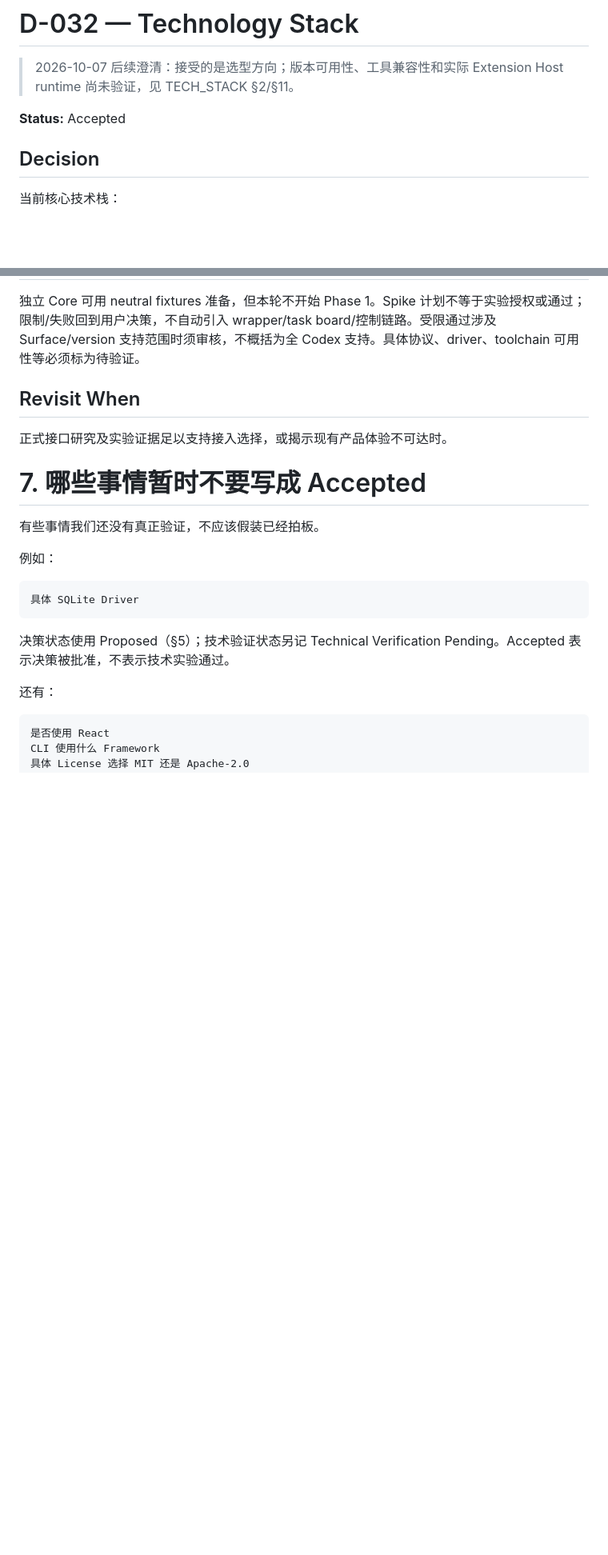
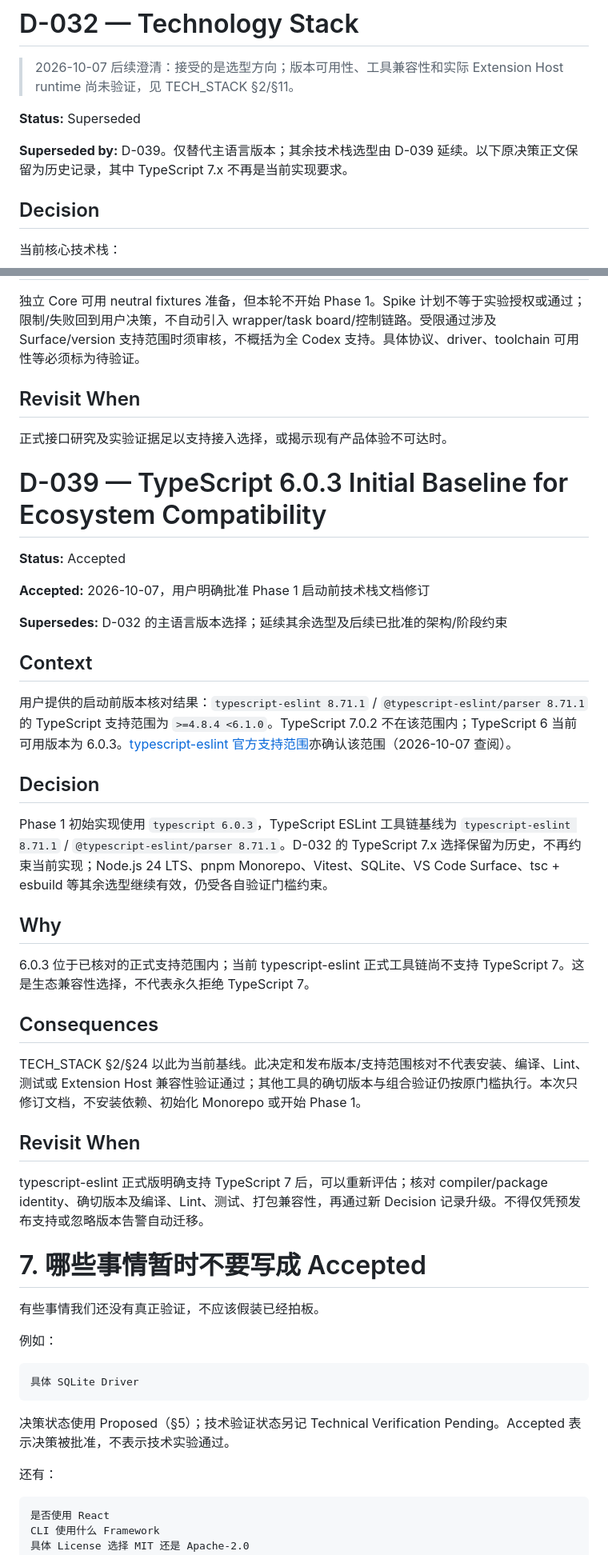
Before and after one commit to Chemic666/ai-project-visualizer, a Markdown page: DECISIONS.md, 2 parts joined by grey strips. Shown at 80% size. Rendered like a GitHub page; blank space fills up the shorter version.

Commit message:
docs: pin phase 1 TypeScript toolchain

```diff
--- a/DECISIONS.md
+++ b/DECISIONS.md
@@ -1259,7 +1259,9 @@ Plan 有没有变化
 
 > 2026-10-07 后续澄清：接受的是选型方向；版本可用性、工具兼容性和实际 Extension Host runtime 尚未验证，见 TECH_STACK §2/§11。
 
-**Status:** Accepted
+**Status:** Superseded
+
+**Superseded by:** D-039。仅替代主语言版本；其余技术栈选型由 D-039 延续。以下原决策正文保留为历史记录，其中 TypeScript 7.x 不再是当前实现要求。
 
 ## Decision
 
@@ -1473,6 +1475,34 @@ Plugin/app-server 获取已有用户 Session/计划的能力缺少可复现实
 
 正式接口研究及实验证据足以支持接入选择，或揭示现有产品体验不可达时。
 
+# D-039 — TypeScript 6.0.3 Initial Baseline for Ecosystem Compatibility
+
+**Status:** Accepted
+
+**Accepted:** 2026-10-07，用户明确批准 Phase 1 启动前技术栈文档修订
+
+**Supersedes:** D-032 的主语言版本选择；延续其余选型及后续已批准的架构/阶段约束
+
+## Context
+
+用户提供的启动前版本核对结果：`typescript-eslint 8.71.1` / `@typescript-eslint/parser 8.71.1` 的 TypeScript 支持范围为 `>=4.8.4 <6.1.0`。TypeScript 7.0.2 不在该范围内；TypeScript 6 当前可用版本为 6.0.3。[typescript-eslint 官方支持范围](https://typescript-eslint.io/users/dependency-versions/)亦确认该范围（2026-10-07 查阅）。
+
+## Decision
+
+Phase 1 初始实现使用 `typescript 6.0.3`，TypeScript ESLint 工具链基线为 `typescript-eslint 8.71.1` / `@typescript-eslint/parser 8.71.1`。D-032 的 TypeScript 7.x 选择保留为历史，不再约束当前实现；Node.js 24 LTS、pnpm Monorepo、Vitest、SQLite、VS Code Surface、tsc + esbuild 等其余选型继续有效，仍受各自验证门槛约束。
+
+## Why
+
+6.0.3 位于已核对的正式支持范围内；当前 typescript-eslint 正式工具链尚不支持 TypeScript 7。这是生态兼容性选择，不代表永久拒绝 TypeScript 7。
+
+## Consequences
+
+TECH_STACK §2/§24 以此为当前基线。此决定和发布版本/支持范围核对不代表安装、编译、Lint、测试或 Extension Host 兼容性验证通过；其他工具的确切版本与组合验证仍按原门槛执行。本次只修订文档，不安装依赖、初始化 Monorepo 或开始 Phase 1。
+
+## Revisit When
+
+typescript-eslint 正式版明确支持 TypeScript 7 后，可以重新评估；核对 compiler/package identity、确切版本及编译、Lint、测试、打包兼容性，再通过新 Decision 记录升级。不得仅凭预发布支持或忽略版本告警自动迁移。
+
 # 7. 哪些事情暂时不要写成 Accepted
 
 有些事情我们还没有真正验证，不应该假装已经拍板。
```
Also changed, not shown: docs/TECH_STACK.md (+21 -6 lines).
